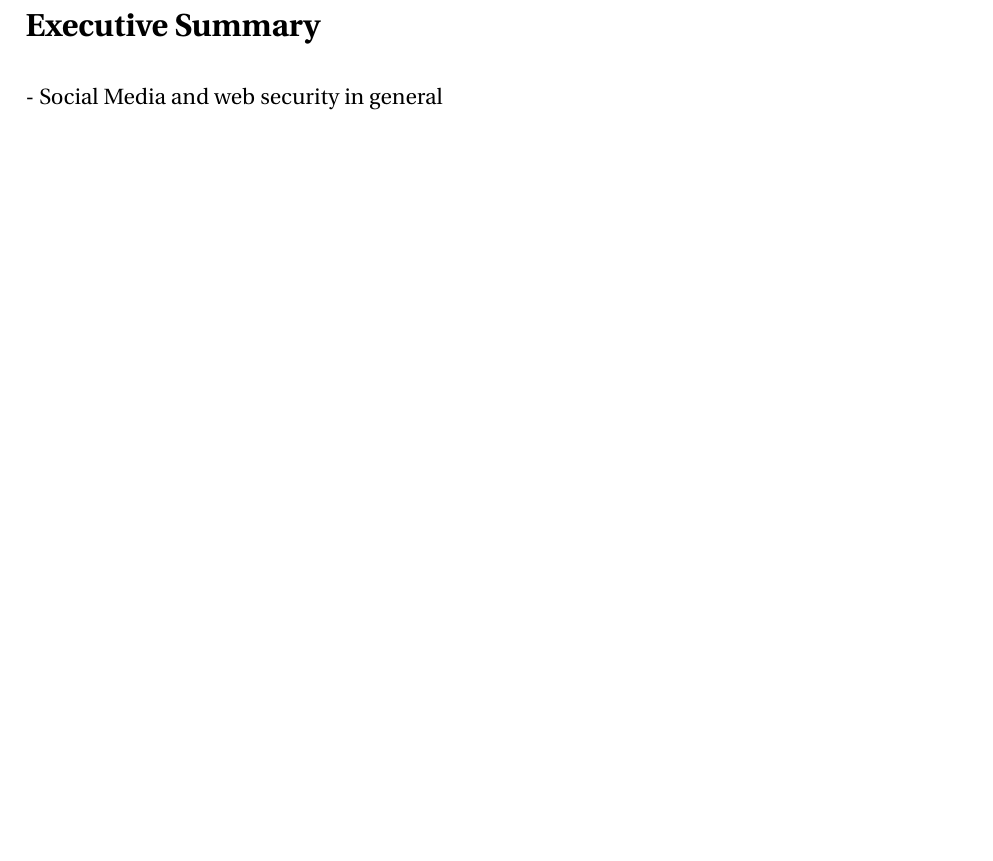
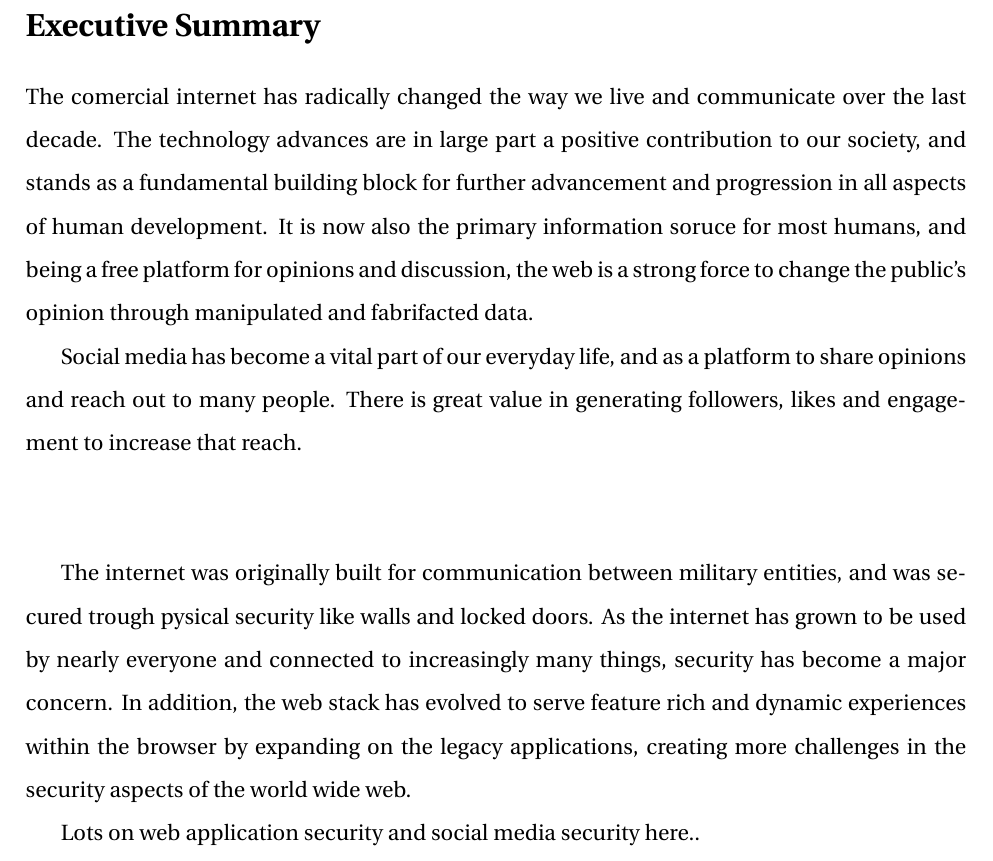
Before and after one commit to JorgenEllingsen/imt4115termpaper, a LaTeX thesis (thesis.tex, which reads summary.tex): part of page 3 of 69, cut so that both start at the same text, the shorter picture padded with empty space. Compiled offline with pdfLaTeX.

Commit message:
First few lines on the exec summary

```diff
--- a/summary.tex
+++ b/summary.tex
@@ -4,5 +4,11 @@
 %%=========================================
 \addcontentsline{toc}{section}{Executive Summary}
 \section*{Executive Summary}
+The comercial internet has radically changed the way we live and communicate over the last decade. The technology advances are in large part a positive contribution to our society, and stands as a fundamental building block for further advancement and progression in all aspects of human development. It is now also the primary information soruce for most humans, and being a free platform for opinions and discussion, the web is a strong force to change the public's opinion through manipulated and fabrifacted data.
 
-- Social Media and web security in general
+Social media has become a vital part of our everyday life, and as a platform to share opinions and reach out to many people. There is great value in generating followers, likes and engagement to increase that reach.
+\\ \\
+
+The internet was originally built for communication between military entities, and was secured trough pysical security like walls and locked doors. As the internet has grown to be used by nearly everyone and connected to increasingly many things, security has become a major concern. In addition, the web stack has evolved to serve feature rich and dynamic experiences within the browser by expanding on the legacy applications, creating more challenges in the security aspects of the world wide web.
+
+Lots on web application security and social media security here..
```
